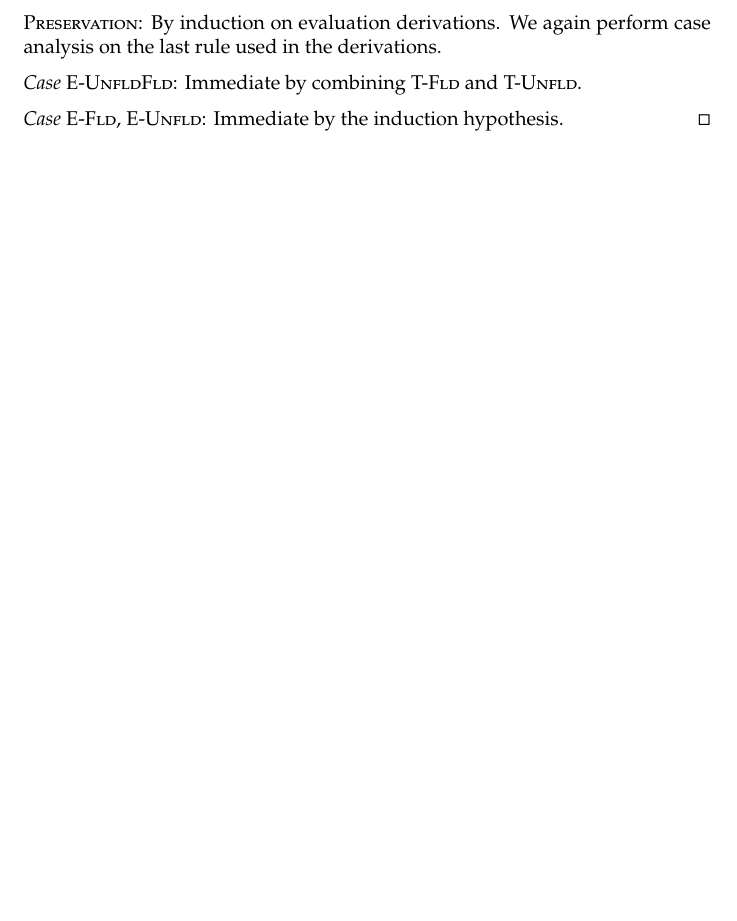
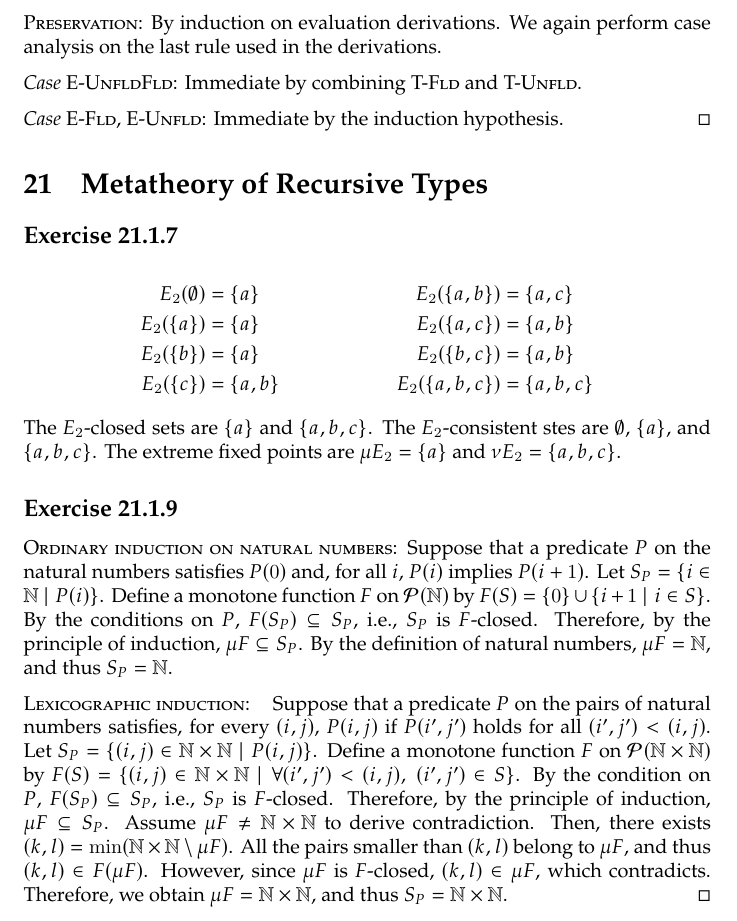
Before and after one commit to beam2d/tapl, a LaTeX problem sheet (exercise.tex): part of page 48 of 48, cut so that both start at the same text, the shorter picture padded with empty space. Compiled offline with pdfLaTeX.

Commit message:
Add solutions for ~21.1.9

```diff
--- a/exercise.tex
+++ b/exercise.tex
@@ -59,6 +59,7 @@
 \newcommand\CtxxTyRel[4]{\Ctxx{#1}{#2}{\TyRel{#3}{#4}}}
 \newcommand\DShift{\mathop\uparrow}
 \newcommand\Dom{\It{dom}}
+\newcommand\EmptySeq{\bullet}
 \newcommand\EqComment[1]{[\text{\small #1}]}
 \newcommand\EqDef{\stackrel{\text{def}}{=}}
 \newcommand\Ex[1]{\subsection*{Exercise #1}}
@@ -74,6 +75,7 @@
 \newcommand\Mu{\rlap{$\mu$}\phantom{\Cd{.}}}
 \newcommand\N{\mathbb N}
 \newcommand\PhantomRel[1]{\phantom{{}#1{}}}
+\newcommand\Pow{\mathcal P}
 \newcommand\Proof{\textsc{Proof}}
 %% TODO(beam2d): Fix spacing of the last line.
 \newenvironment{Proofs}{%
@@ -108,6 +110,7 @@
 \newcommand\Ts{\vdash}
 \newcommand\Tsto{\mathrel{\vdash\mkern-9mu\hbox{\usefont{U}{lasy}{m}{n}\symbol{41}}}}
 \newcommand\TyRel[2]{#1 | : | #2}
+\newcommand\Uc{\mathcal U}
 \newcommand\Where{~ \text{where} ~}
 
 \makeatother
@@ -3482,4 +3485,51 @@ Immediate by combining \Rule{T-Fld} and \Rule{T-Unfld}.
 
 \Case\Rule{E-Fld, E-Unfld}: Immediate by the induction hypothesis.  \qed
 
+%%%%%%%%%%%%%%%%%%%%%%%%%%%%%%%%%%%%%%%%%%%%%%%%%%%%%%%%%%%%%%%%%%%%%%%%%%%%%%%
+% section 21.
+%%%%%%%%%%%%%%%%%%%%%%%%%%%%%%%%%%%%%%%%%%%%%%%%%%%%%%%%%%%%%%%%%%%%%%%%%%%%%%%
+\section{Metatheory of Recursive Types}
+
+\Ex{21.1.7}
+\begin{align*}
+  E_2(\emptyset) &= \Set{a} & E_2(\Set{a, b}) &= \Set{a, c} \\
+  E_2(\Set{a}) &= \Set{a} & E_2(\Set{a, c}) &= \Set{a, b} \\
+  E_2(\Set{b}) &= \Set{a} & E_2(\Set{b, c}) &= \Set{a, b} \\
+  E_2(\Set{c}) &= \Set{a, b} & E_2(\Set{a, b, c}) &= \Set{a, b, c}
+\end{align*}
+The $E_2$-closed sets are $\Set{a}$ and $\Set{a, b, c}$.
+The $E_2$-consistent stes are $\emptyset$, $\Set{a}$, and $\Set{a, b, c}$.
+The extreme fixed points are $\mu E_2 = \Set{a}$ and $\nu E_2 = \Set{a, b, c}$.
+
+\Ex{21.1.9}
+\textsc{Ordinary induction on natural numbers}:
+Suppose that a predicate $P$ on the natural numbers satisfies $P(0)$ and,
+  for all $i$, $P(i)$ implies $P(i + 1)$.
+Let $S_P = \Set{i \in \N \mid P(i)}$.
+Define a monotone function $F$ on $\Pow(\N)$ by
+  $F(S) = \Set{0} \cup \Set{i + 1 \mid i \in S}$.
+By the conditions on $P$,
+  $F(S_P) \subseteq S_P$, i.e., $S_P$ is $F$-closed.
+Therefore, by the principle of induction, $\mu F \subseteq S_P$.
+By the definition of natural numbers,
+  $\mu F = \N$, and thus $S_P = \N$.
+
+\textsc{Lexicographic induction}:
+{ \newcommand\NN{\N\times\N}
+Suppose that a predicate $P$ on the pairs of natural numbers satisfies,
+  for every $(i, j)$, $P(i, j)$ if $P(i', j')$ holds for all $(i', j') < (i, j)$.
+Let $S_P = \Set{(i, j) \in \NN \mid P(i, j)}$.
+Define a monotone function $F$ on $\Pow(\NN)$ by
+  $F(S) = \Set{(i, j) \in \NN \mid \forall (i', j') < (i, j), ~ (i', j') \in S}$.
+By the condition on $P$, $F(S_P) \subseteq S_P$, i.e., $S_P$ is $F$-closed.
+Therefore, by the principle of induction, $\mu F \subseteq S_P$.
+Assume $\mu F \neq \NN$ to derive contradiction.
+Then, there exists $(k, l) = \min(\NN \setminus \mu F)$.
+All the pairs smaller than $(k, l)$ belong to $\mu F$,
+  and thus $(k, l) \in F(\mu F)$.
+However, since $\mu F$ is $F$-closed, $(k, l) \in \mu F$, which contradicts.
+Therefore, we obtain $\mu F = \NN$,
+  and thus $S_P = \NN$. \qed
+}
+
 \end{document}
```
